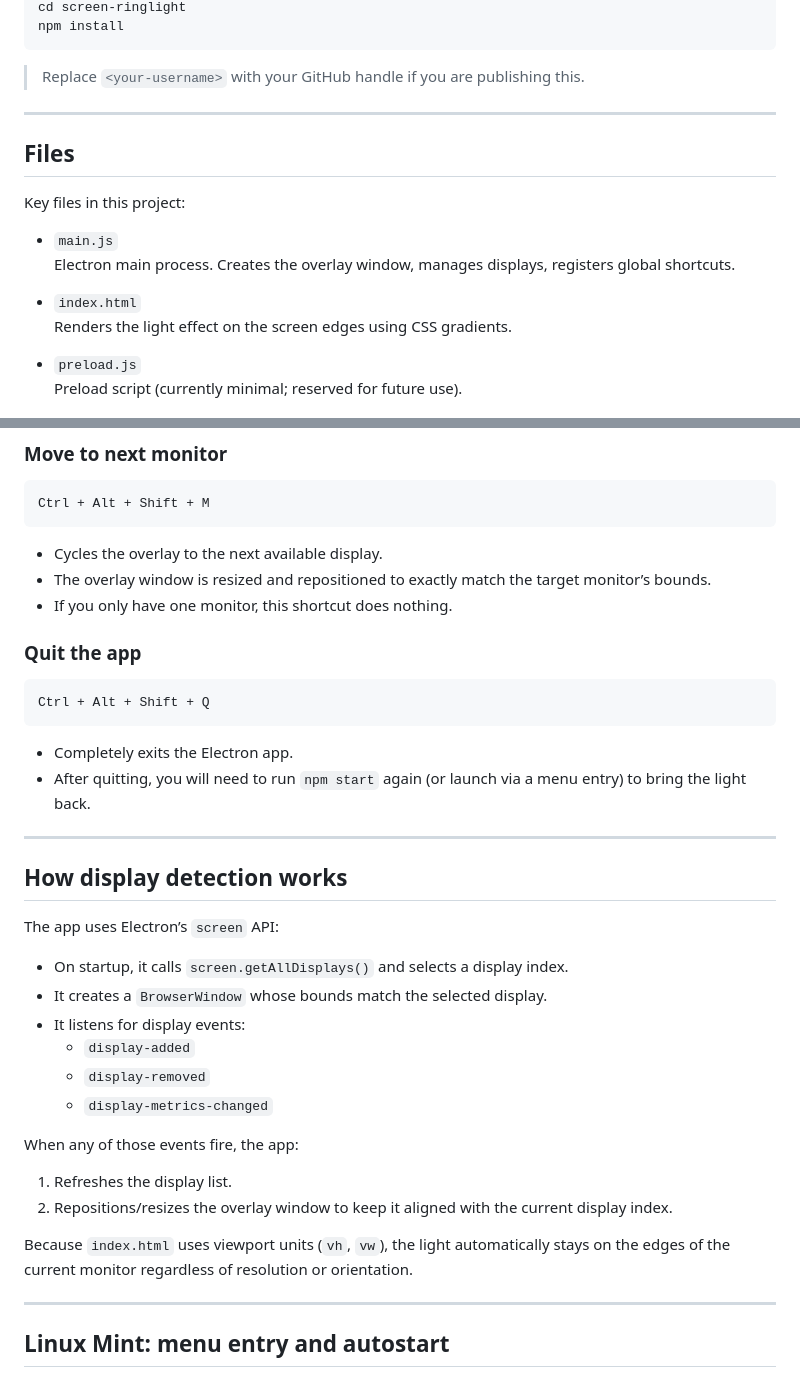
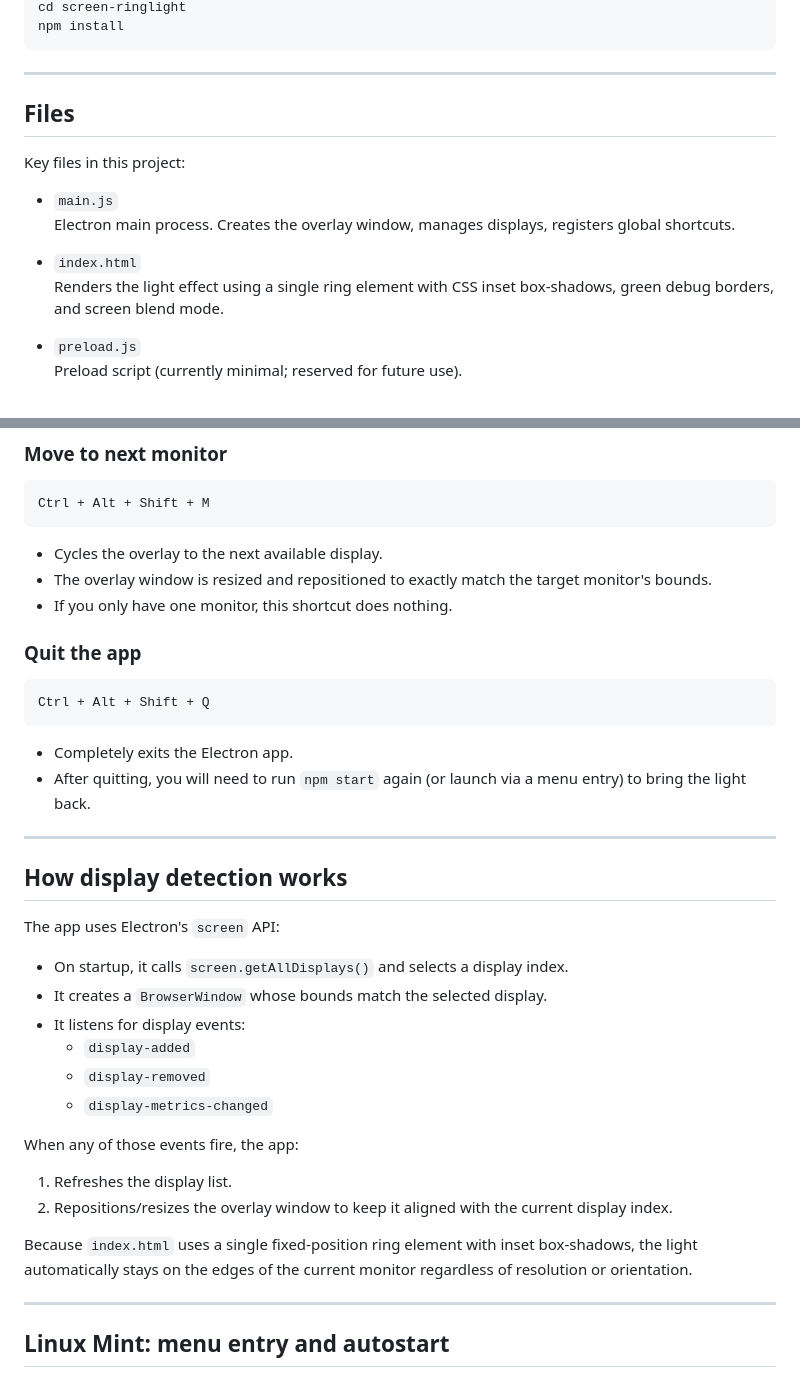
Before and after one commit to null3FF3KT/screen-ringlight, a Markdown page: README.md, 2 parts joined by grey strips. Rendered like a GitHub page.

````diff
--- a/README.md
+++ b/README.md
@@ -41,8 +45,6 @@ git clone https://github.com/<your-username>/screen-ringlight.git
 cd screen-ringlight
 npm install
 ```
-
-> Replace `<your-username>` with your GitHub handle if you are publishing this.
 
 ---
 
@@ -51,10 +53,10 @@ npm install
 Key files in this project:
 
 - `main.js`
-  Electron main process.  Creates the overlay window, manages displays, registers global shortcuts.
+  Electron main process. Creates the overlay window, manages displays, registers global shortcuts.
 
 - `index.html`
-  Renders the light effect on the screen edges using CSS gradients.
+  Renders the light effect using a single ring element with CSS inset box-shadows, green debug borders, and screen blend mode.
 
 - `preload.js`
   Preload script (currently minimal; reserved for future use).
@@ -107,7 +109,7 @@ Ctrl + Alt + Shift + M
 ```
 
 - Cycles the overlay to the next available display.
-- The overlay window is resized and repositioned to exactly match the target monitor’s bounds.
+- The overlay window is resized and repositioned to exactly match the target monitor's bounds.
 - If you only have one monitor, this shortcut does nothing.
 
 ### Quit the app
@@ -123,7 +125,7 @@ Ctrl + Alt + Shift + Q
 
 ## How display detection works
 
-The app uses Electron’s `screen` API:
+The app uses Electron's `screen` API:
 
 - On startup, it calls `screen.getAllDisplays()` and selects a display index.
 - It creates a `BrowserWindow` whose bounds match the selected display.
@@ -137,7 +139,7 @@ When any of those events fire, the app:
 1. Refreshes the display list.
 2. Repositions/resizes the overlay window to keep it aligned with the current display index.
 
-Because `index.html` uses viewport units (`vh`, `vw`), the light automatically stays on the edges of the current monitor regardless of resolution or orientation.
+Because `index.html` uses a single fixed-position ring element with inset box-shadows, the light automatically stays on the edges of the current monitor regardless of resolution or orientation.
 
 ---
 
````
Also changed, not shown: other parts of README.md (+45 -26 lines).
